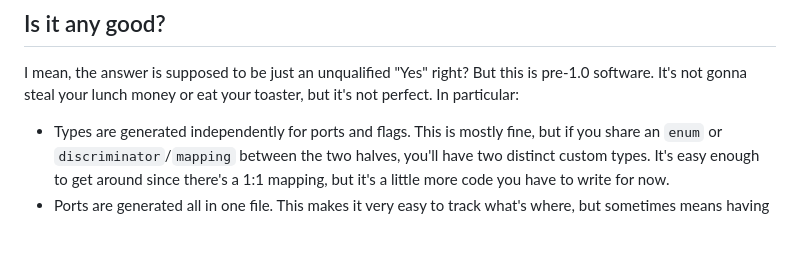
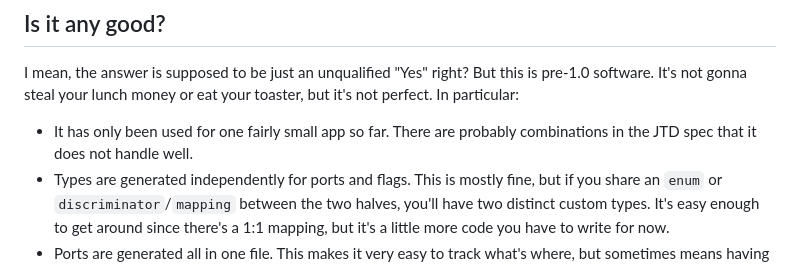
Before and after one commit to BrianHicks/elm-duet, a Markdown page: README.md, the part around the change. Rendered like a GitHub page; blank space fills up the shorter version.

Commit message:
add note about testing

```diff
--- a/README.md
+++ b/README.md
@@ -372,6 +372,8 @@ But this is pre-1.0 software.
 It's not gonna steal your lunch money or eat your toaster, but it's not perfect.
 In particular:
 
+- It has only been used for one fairly small app so far.
+  There are probably combinations in the JTD spec that it does not handle well.
 - Types are generated independently for ports and flags.
   This is mostly fine, but if you share an `enum` or `discriminator`/`mapping` between the two halves, you'll have two distinct custom types.
   It's easy enough to get around since there's a 1:1 mapping, but it's a little more code you have to write for now.
```
